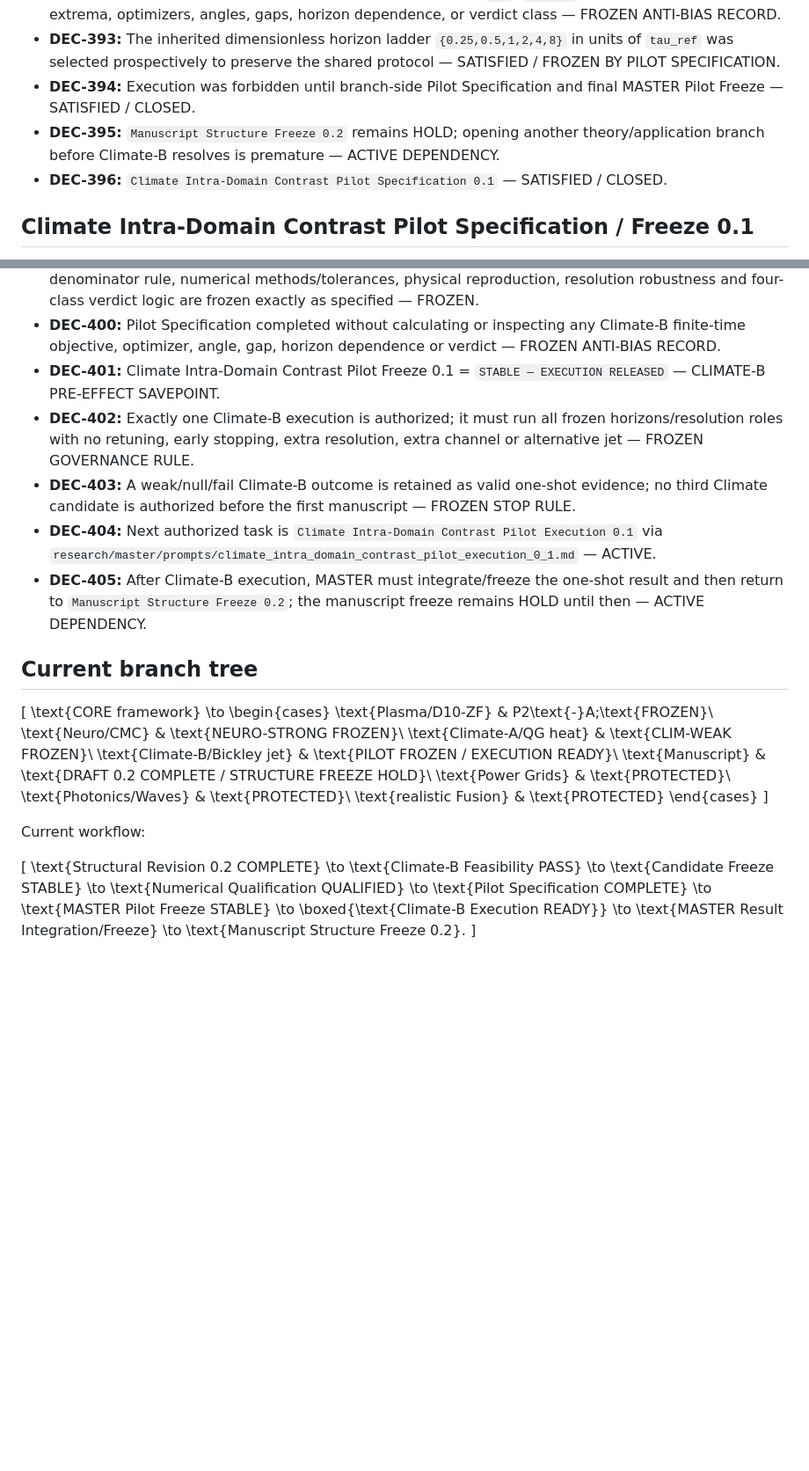
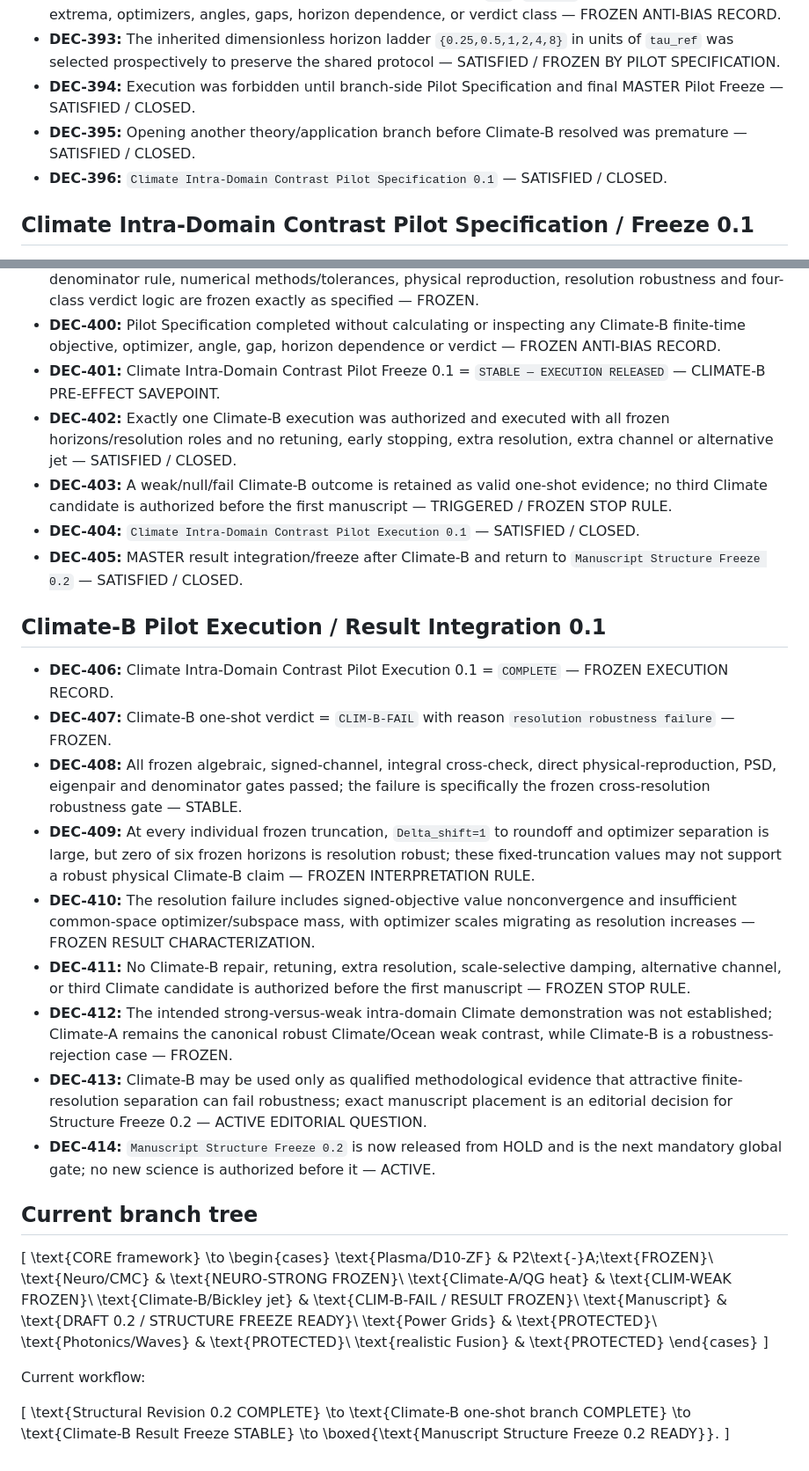
Before and after one commit to twkroll/nonmodal-flux, a Markdown page: research/master/decision_branch_log.md, 2 parts joined by grey strips. Shown at 88% size. GitHub-like rendering; blank space fills up the shorter version.

Commit message:
research: integrate Climate-B failure into decision log

```diff
--- a/research/master/decision_branch_log.md
+++ b/research/master/decision_branch_log.md
@@ -113,7 +113,7 @@ This file records current canonical high-level decisions. Earlier detailed branc
 - **DEC-392:** Climate-B qualification did not compute or inspect `K_M`, `K_shift`, finite-time gains, signed extrema, optimizers, angles, gaps, horizon dependence, or verdict class — FROZEN ANTI-BIAS RECORD.
 - **DEC-393:** The inherited dimensionless horizon ladder `{0.25,0.5,1,2,4,8}` in units of `tau_ref` was selected prospectively to preserve the shared protocol — SATISFIED / FROZEN BY PILOT SPECIFICATION.
 - **DEC-394:** Execution was forbidden until branch-side Pilot Specification and final MASTER Pilot Freeze — SATISFIED / CLOSED.
-- **DEC-395:** `Manuscript Structure Freeze 0.2` remains HOLD; opening another theory/application branch before Climate-B resolves is premature — ACTIVE DEPENDENCY.
+- **DEC-395:** Opening another theory/application branch before Climate-B resolved was premature — SATISFIED / CLOSED.
 - **DEC-396:** `Climate Intra-Domain Contrast Pilot Specification 0.1` — SATISFIED / CLOSED.
 
 ## Climate Intra-Domain Contrast Pilot Specification / Freeze 0.1
@@ -123,10 +123,22 @@ This file records current canonical high-level decisions. Earlier detailed branc
 - **DEC-399:** `K_M`, `K_shift`, signed extrema, degeneracy-aware angle/subspace geometry, `Delta_shift` denominator rule, numerical methods/tolerances, physical reproduction, resolution robustness and four-class verdict logic are frozen exactly as specified — FROZEN.
 - **DEC-400:** Pilot Specification completed without calculating or inspecting any Climate-B finite-time objective, optimizer, angle, gap, horizon dependence or verdict — FROZEN ANTI-BIAS RECORD.
 - **DEC-401:** Climate Intra-Domain Contrast Pilot Freeze 0.1 = `STABLE — EXECUTION RELEASED` — CLIMATE-B PRE-EFFECT SAVEPOINT.
-- **DEC-402:** Exactly one Climate-B execution is authorized; it must run all frozen horizons/resolution roles with no retuning, early stopping, extra resolution, extra channel or alternative jet — FROZEN GOVERNANCE RULE.
-- **DEC-403:** A weak/null/fail Climate-B outcome is retained as valid one-shot evidence; no third Climate candidate is authorized before the first manuscript — FROZEN STOP RULE.
-- **DEC-404:** Next authorized task is `Climate Intra-Domain Contrast Pilot Execution 0.1` via `research/master/prompts/climate_intra_domain_contrast_pilot_execution_0_1.md` — ACTIVE.
-- **DEC-405:** After Climate-B execution, MASTER must integrate/freeze the one-shot result and then return to `Manuscript Structure Freeze 0.2`; the manuscript freeze remains HOLD until then — ACTIVE DEPENDENCY.
+- **DEC-402:** Exactly one Climate-B execution was authorized and executed with all frozen horizons/resolution roles and no retuning, early stopping, extra resolution, extra channel or alternative jet — SATISFIED / CLOSED.
+- **DEC-403:** A weak/null/fail Climate-B outcome is retained as valid one-shot evidence; no third Climate candidate is authorized before the first manuscript — TRIGGERED / FROZEN STOP RULE.
+- **DEC-404:** `Climate Intra-Domain Contrast Pilot Execution 0.1` — SATISFIED / CLOSED.
+- **DEC-405:** MASTER result integration/freeze after Climate-B and return to `Manuscript Structure Freeze 0.2` — SATISFIED / CLOSED.
+
+## Climate-B Pilot Execution / Result Integration 0.1
+
+- **DEC-406:** Climate Intra-Domain Contrast Pilot Execution 0.1 = `COMPLETE` — FROZEN EXECUTION RECORD.
+- **DEC-407:** Climate-B one-shot verdict = `CLIM-B-FAIL` with reason `resolution robustness failure` — FROZEN.
+- **DEC-408:** All frozen algebraic, signed-channel, integral cross-check, direct physical-reproduction, PSD, eigenpair and denominator gates passed; the failure is specifically the frozen cross-resolution robustness gate — STABLE.
+- **DEC-409:** At every individual frozen truncation, `Delta_shift=1` to roundoff and optimizer separation is large, but zero of six frozen horizons is resolution robust; these fixed-truncation values may not support a robust physical Climate-B claim — FROZEN INTERPRETATION RULE.
+- **DEC-410:** The resolution failure includes signed-objective value nonconvergence and insufficient common-space optimizer/subspace mass, with optimizer scales migrating as resolution increases — FROZEN RESULT CHARACTERIZATION.
+- **DEC-411:** No Climate-B repair, retuning, extra resolution, scale-selective damping, alternative channel, or third Climate candidate is authorized before the first manuscript — FROZEN STOP RULE.
+- **DEC-412:** The intended strong-versus-weak intra-domain Climate demonstration was not established; Climate-A remains the canonical robust Climate/Ocean weak contrast, while Climate-B is a robustness-rejection case — FROZEN.
+- **DEC-413:** Climate-B may be used only as qualified methodological evidence that attractive finite-resolution separation can fail robustness; exact manuscript placement is an editorial decision for Structure Freeze 0.2 — ACTIVE EDITORIAL QUESTION.
+- **DEC-414:** `Manuscript Structure Freeze 0.2` is now released from HOLD and is the next mandatory global gate; no new science is authorized before it — ACTIVE.
 
 ## Current branch tree
 
@@ -137,8 +149,8 @@ This file records current canonical high-level decisions. Earlier detailed branc
 \text{Plasma/D10-ZF} & P2\text{-}A\;\text{FROZEN}\\
 \text{Neuro/CMC} & \text{NEURO-STRONG FROZEN}\\
 \text{Climate-A/QG heat} & \text{CLIM-WEAK FROZEN}\\
-\text{Climate-B/Bickley jet} & \text{PILOT FROZEN / EXECUTION READY}\\
-\text{Manuscript} & \text{DRAFT 0.2 COMPLETE / STRUCTURE FREEZE HOLD}\\
+\text{Climate-B/Bickley jet} & \text{CLIM-B-FAIL / RESULT FROZEN}\\
+\text{Manuscript} & \text{DRAFT 0.2 / STRUCTURE FREEZE READY}\\
 \text{Power Grids} & \text{PROTECTED}\\
 \text{Photonics/Waves} & \text{PROTECTED}\\
 \text{realistic Fusion} & \text{PROTECTED}
@@ -150,19 +162,9 @@ Current workflow:
 \[
 \text{Structural Revision 0.2 COMPLETE}
 \to
-\text{Climate-B Feasibility PASS}
+\text{Climate-B one-shot branch COMPLETE}
 \to
-\text{Candidate Freeze STABLE}
+\text{Climate-B Result Freeze STABLE}
 \to
-\text{Numerical Qualification QUALIFIED}
-\to
-\text{Pilot Specification COMPLETE}
-\to
-\text{MASTER Pilot Freeze STABLE}
-\to
-\boxed{\text{Climate-B Execution READY}}
-\to
-\text{MASTER Result Integration/Freeze}
-\to
-\text{Manuscript Structure Freeze 0.2}.
+\boxed{\text{Manuscript Structure Freeze 0.2 READY}}.
 \]
```
Also changed, not shown: other parts of research/master/decision_branch_log.md (+5 -5 lines).
